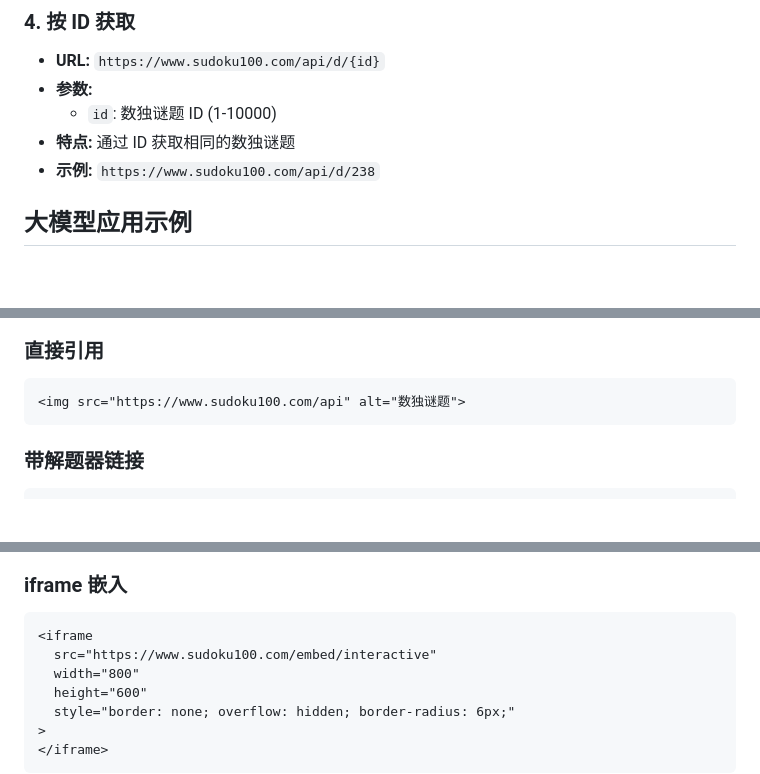
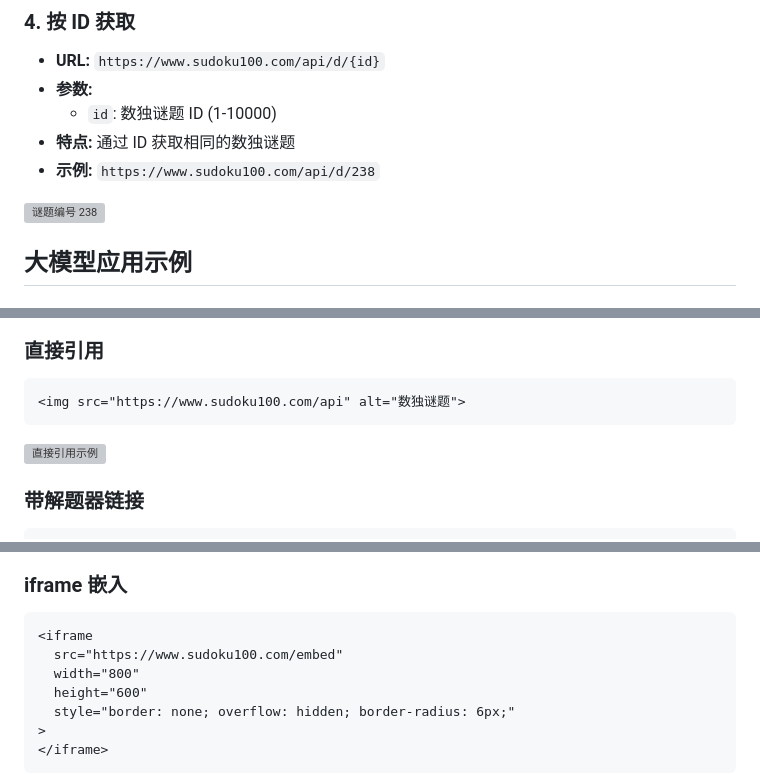
Before and after one commit to sudoku100com-create/sudoku-generate-api, a Markdown page: README-zh.md, 3 parts joined by grey strips. Drawn GitHub-style; blank space fills up the shorter version; grey boxes are pictures that could not be loaded.

````diff
--- a/README-zh.md
+++ b/README-zh.md
@@ -66,6 +81,8 @@ https://www.sudoku100.com/api/medium
   - `id`: 数独谜题 ID (1-10000)
 - **特点:** 通过 ID 获取相同的数独谜题
 - **示例:** `https://www.sudoku100.com/api/d/238`
+
+![谜题编号 238](https://www.sudoku100.com/api/d/238?width=400&format=png)
 
 ## 大模型应用示例
 
@@ -147,6 +164,7 @@ https://www.sudoku100.com/api/medium
 ```html
 <img src="https://www.sudoku100.com/api" alt="数独谜题">
 ```
+![直接引用示例](https://www.sudoku100.com/api?width=400&format=png)
 
 ### 带解题器链接
 ```html
@@ -159,7 +178,7 @@ https://www.sudoku100.com/api/medium
 ### iframe 嵌入
 ```html
 <iframe
-  src="https://www.sudoku100.com/embed/interactive"
+  src="https://www.sudoku100.com/embed"
   width="800"
   height="600"
   style="border: none; overflow: hidden; border-radius: 6px;"
````
Also changed, not shown: other parts of README-zh.md (+20 -1 lines), README.md (+24 -2 lines).
